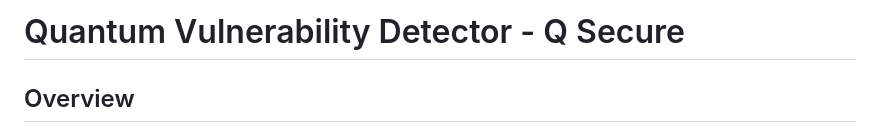
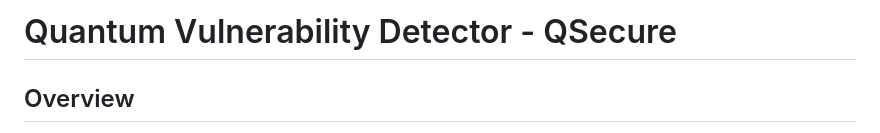
Before and after one commit to NidhiIyer04/QSecure, a Markdown page: README.md, the part around the change. Rendered like a GitHub page.

```diff
--- a/README.md
+++ b/README.md
@@ -1,4 +1,4 @@
-# Quantum Vulnerability Detector - Q Secure
+# Quantum Vulnerability Detector - QSecure
 
 ## Overview
 Q Secure is a tool designed to detect vulnerabilities related to quantum-safe cryptography in codebases. It identifies cryptographic algorithms that are vulnerable to quantum attacks (e.g., RSA, AES) and provides recommendations for more secure alternatives. This tool is useful for developers working on cryptographic applications to ensure their code is future-proof against quantum computing threats.
```
